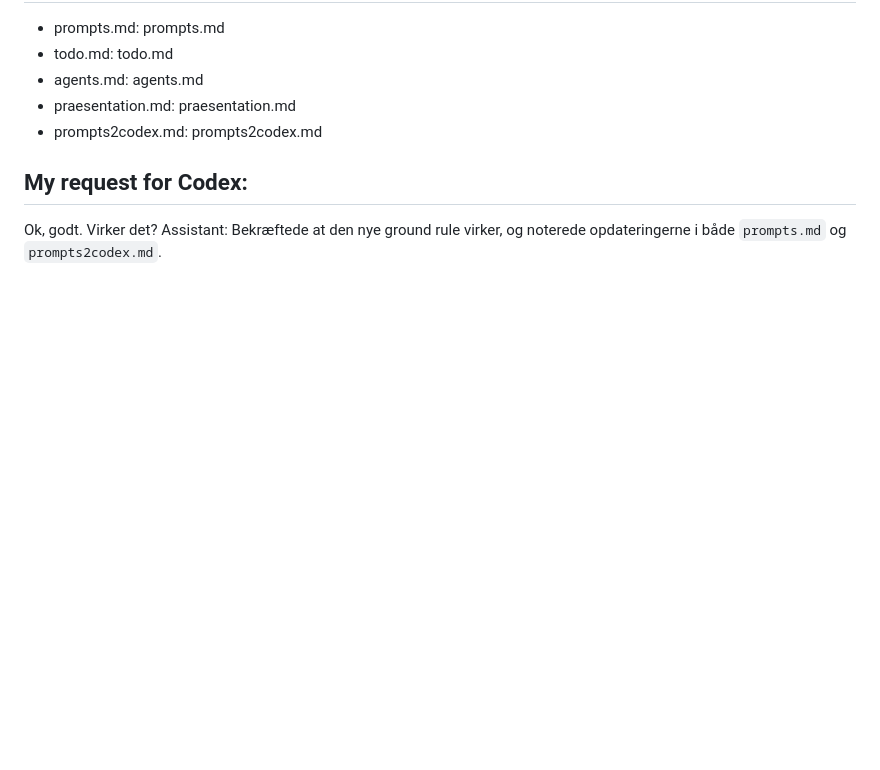
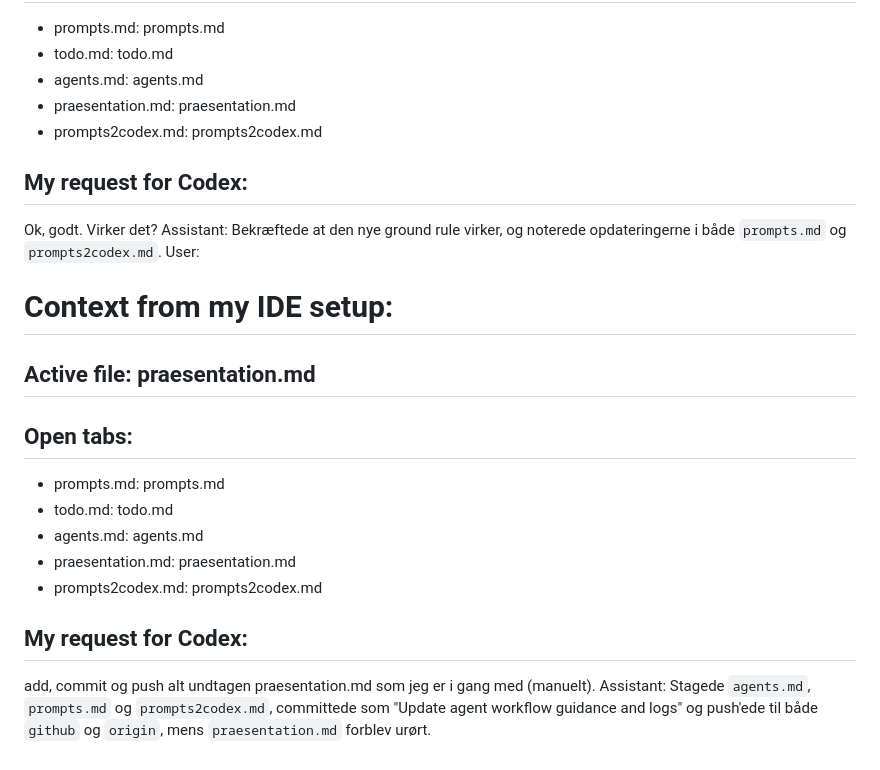
Before and after one commit to steenhulthin/vibe-coding-kortdage-2025, a Markdown page: prompts.md, the part around the change. GitHub-like rendering; blank space fills up the shorter version.

Commit message:
Log commit and push request

```diff
--- a/prompts.md
+++ b/prompts.md
@@ -911,3 +911,19 @@ User:
 Ok, godt. Virker det?
 Assistant:
 Bekræftede at den nye ground rule virker, og noterede opdateringerne i både `prompts.md` og `prompts2codex.md`.
+User:
+# Context from my IDE setup:
+
+## Active file: praesentation.md
+
+## Open tabs:
+- prompts.md: prompts.md
+- todo.md: todo.md
+- agents.md: agents.md
+- praesentation.md: praesentation.md
+- prompts2codex.md: prompts2codex.md
+
+## My request for Codex:
+add, commit og push alt undtagen praesentation.md som jeg er i gang med (manuelt).
+Assistant:
+Stagede `agents.md`, `prompts.md` og `prompts2codex.md`, committede som "Update agent workflow guidance and logs" og push'ede til både `github` og `origin`, mens `praesentation.md` forblev urørt.
```
Also changed, not shown: prompts2codex.md (+1 -0 lines).
